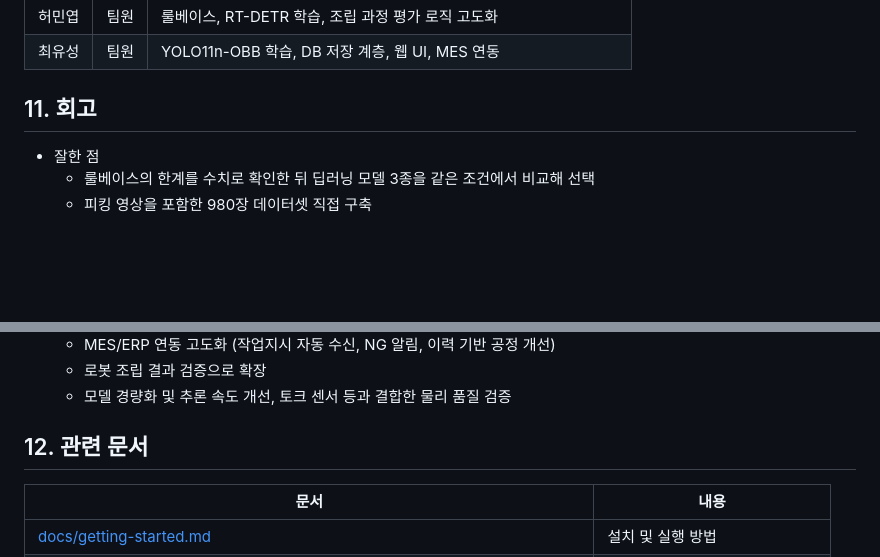
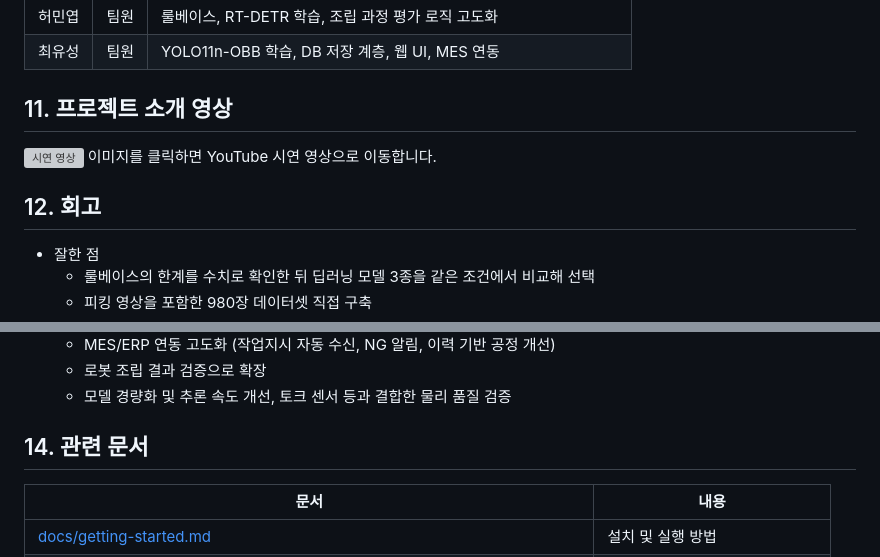
Before and after one commit to hmy7788/SmartFactory_Vision_Project2, a Markdown page: README.md, 2 parts joined by grey strips. Rendered like a GitHub page; blank space fills up the shorter version; grey boxes are pictures that could not be loaded.

Commit message:
docs: 프로젝트 소개 영상 추가 및 회고 섹션 번호 수정

```diff
--- a/README.md
+++ b/README.md
@@ -309,7 +309,11 @@ stateDiagram-v2
 | 허민엽 | 팀원 | 룰베이스, RT-DETR 학습, 조립 과정 평가 로직 고도화 |
 | 최유성 | 팀원 | YOLO11n-OBB 학습, DB 저장 계층, 웹 UI, MES 연동 |
 
-## 11. 회고
+## 11. 프로젝트 소개 영상
+[![시연 영상](https://img.youtube.com/vi/MuZ7LdKFj_c/maxresdefault.jpg)](https://www.youtube.com/watch?v=MuZ7LdKFj_c)
+이미지를 클릭하면 YouTube 시연 영상으로 이동합니다.
+
+## 12. 회고
 
 - 잘한 점
   - 룰베이스의 한계를 수치로 확인한 뒤 딥러닝 모델 3종을 같은 조건에서 비교해 선택
@@ -324,7 +328,7 @@ stateDiagram-v2
   - 로봇 조립 결과 검증으로 확장
   - 모델 경량화 및 추론 속도 개선, 토크 센서 등과 결합한 물리 품질 검증
 
-## 12. 관련 문서
+## 14. 관련 문서
 
 | 문서 | 내용 |
 |---|---|
```
